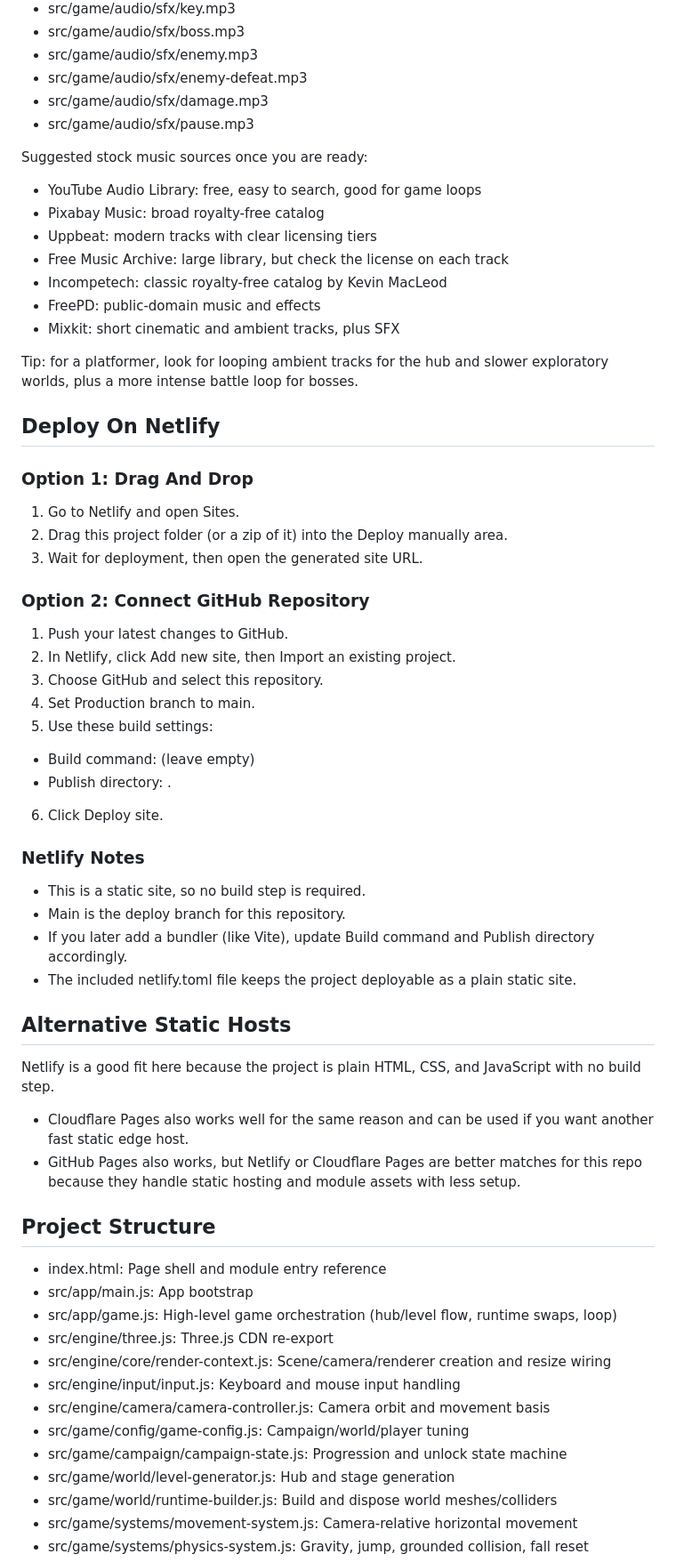
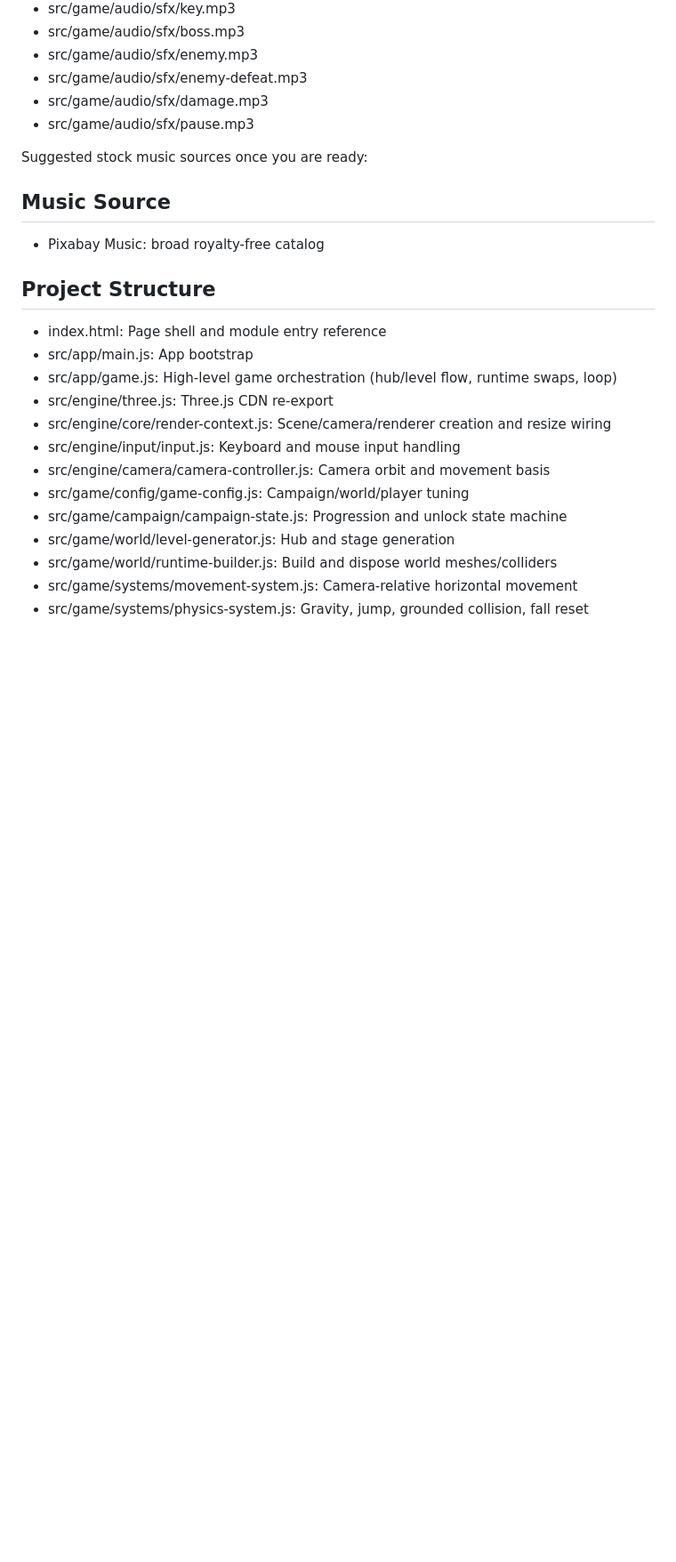
Before and after one commit to Karti722/Cubic_Journey, a Markdown page: README.md, the part around one of its changes. Shown at 89% size. Drawn GitHub-style; blank space fills up the shorter version.

Commit message:
Revise README for clarity and content updates
Updated README to improve clarity and structure, including changes to the Cheats Menu section and music source recommendations.

```diff
--- a/README.md
+++ b/README.md
@@ -132,50 +130,8 @@ Expected music and sound paths:
 
 Suggested stock music sources once you are ready:
 
-- YouTube Audio Library: free, easy to search, good for game loops
+## Music Source
 - Pixabay Music: broad royalty-free catalog
-- Uppbeat: modern tracks with clear licensing tiers
-- Free Music Archive: large library, but check the license on each track
-- Incompetech: classic royalty-free catalog by Kevin MacLeod
-- FreePD: public-domain music and effects
-- Mixkit: short cinematic and ambient tracks, plus SFX
-
-Tip: for a platformer, look for looping ambient tracks for the hub and slower exploratory worlds, plus a more intense battle loop for bosses.
-
-## Deploy On Netlify
-
-### Option 1: Drag And Drop
-
-1. Go to Netlify and open Sites.
-2. Drag this project folder (or a zip of it) into the Deploy manually area.
-3. Wait for deployment, then open the generated site URL.
-
-### Option 2: Connect GitHub Repository
-
-1. Push your latest changes to GitHub.
-2. In Netlify, click Add new site, then Import an existing project.
-3. Choose GitHub and select this repository.
-4. Set Production branch to main.
-5. Use these build settings:
-
-- Build command: (leave empty)
-- Publish directory: .
-
-6. Click Deploy site.
-
-### Netlify Notes
-
-- This is a static site, so no build step is required.
-- Main is the deploy branch for this repository.
-- If you later add a bundler (like Vite), update Build command and Publish directory accordingly.
-- The included netlify.toml file keeps the project deployable as a plain static site.
-
-## Alternative Static Hosts
-
-Netlify is a good fit here because the project is plain HTML, CSS, and JavaScript with no build step.
-
-- Cloudflare Pages also works well for the same reason and can be used if you want another fast static edge host.
-- GitHub Pages also works, but Netlify or Cloudflare Pages are better matches for this repo because they handle static hosting and module assets with less setup.
 
 ## Project Structure
 
```
Also changed, not shown: other parts of README.md (+2 -7 lines).
